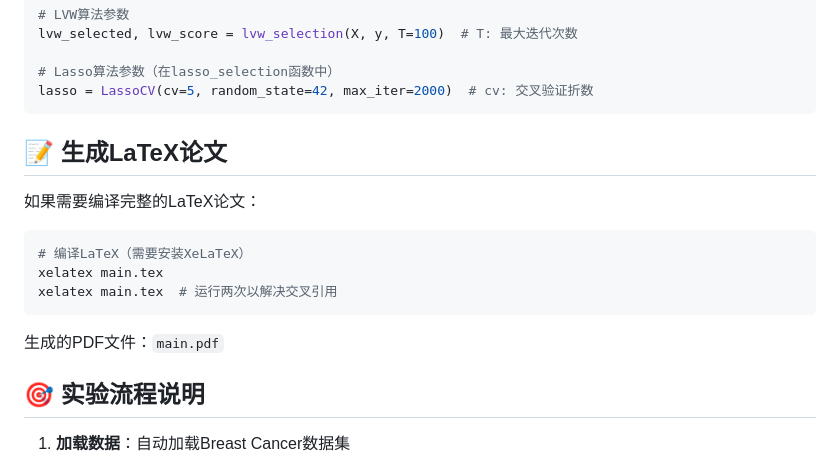
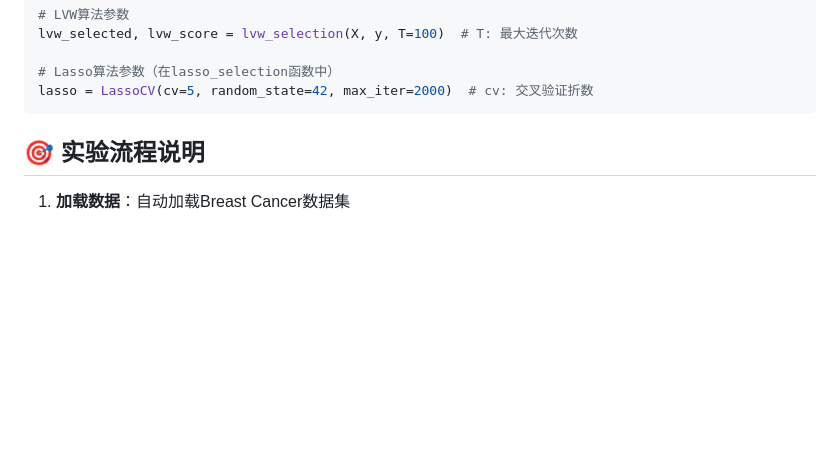
Before and after one commit to ErwinSchroding/feature_selection, a Markdown page: README.md, the part around the change. Drawn GitHub-style; blank space fills up the shorter version.

````diff
--- a/README.md
+++ b/README.md
@@ -144,17 +144,6 @@ lvw_selected, lvw_score = lvw_selection(X, y, T=100)  # T: 最大迭代次数
 lasso = LassoCV(cv=5, random_state=42, max_iter=2000)  # cv: 交叉验证折数
 ```
 
-## 📝 生成LaTeX论文
-
-如果需要编译完整的LaTeX论文：
-
-```bash
-# 编译LaTeX（需要安装XeLaTeX）
-xelatex main.tex
-xelatex main.tex  # 运行两次以解决交叉引用
-```
-
-生成的PDF文件：`main.pdf`
 
 ## 🎯 实验流程说明
 
````
